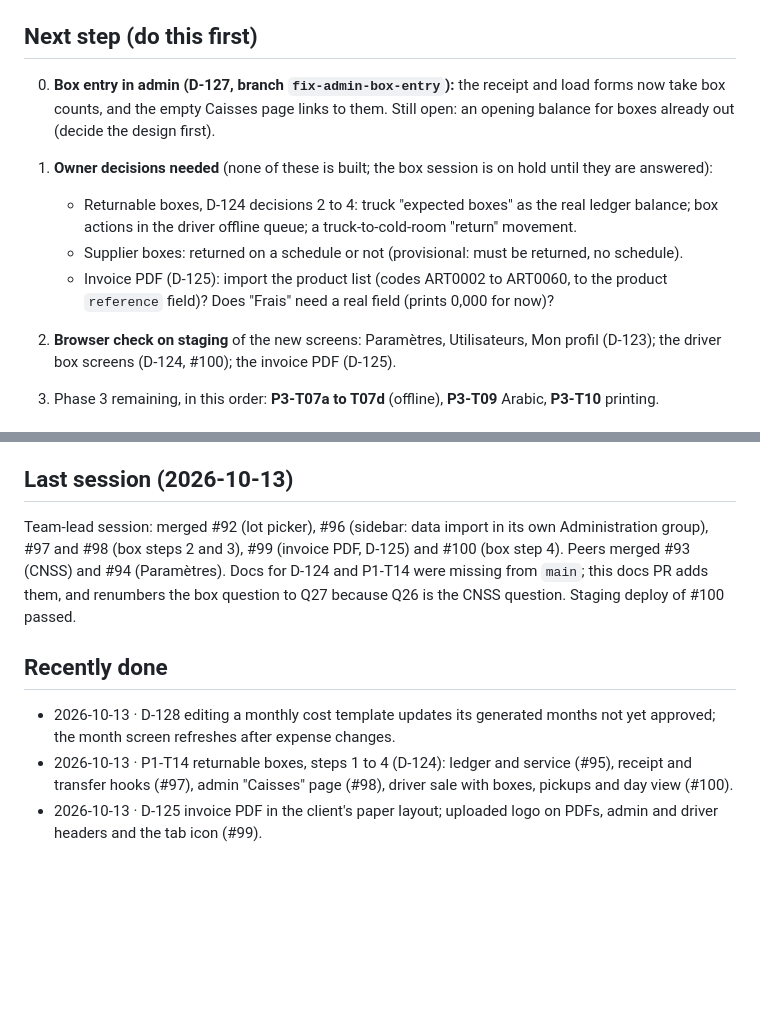
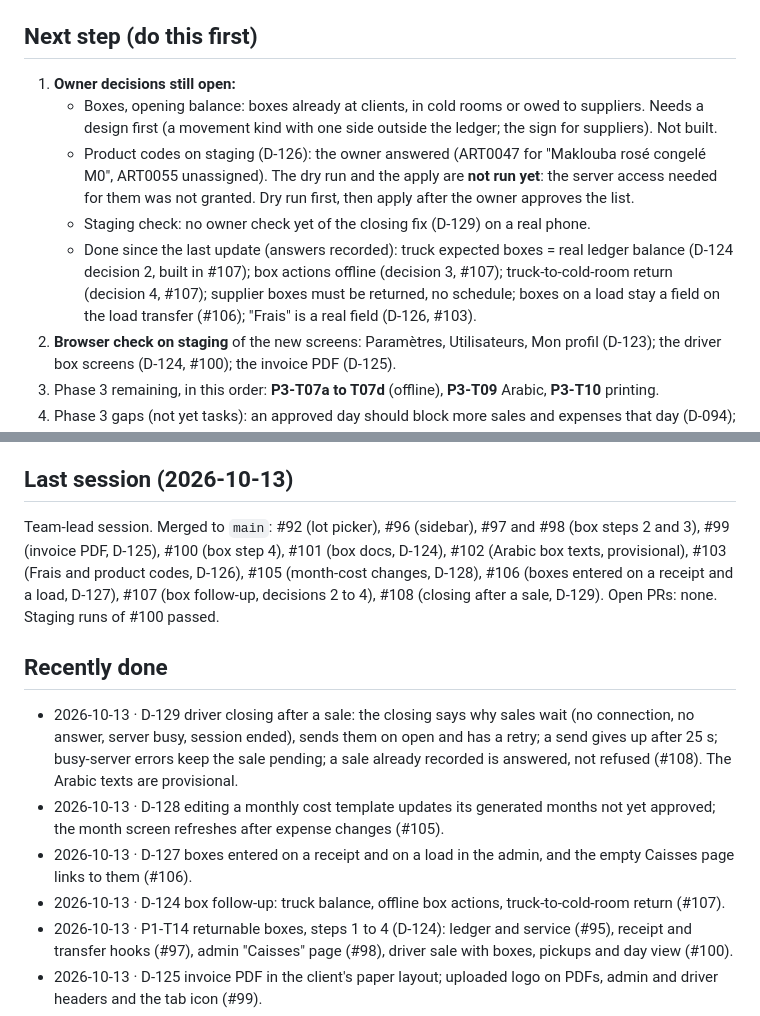
Before and after one commit to SmartToolsAgro/SmartFeesh, a Markdown page: docs/STATUS.md, 2 parts joined by grey strips. Drawn GitHub-style; blank space fills up the shorter version.

Commit message:
Docs: STATUS after the 2026-10-13 merges (#105 to #108)
Answers recorded (boxes on the load, opening balance still open, product codes awaiting the server run). Open PRs: none. Recently done lists the four merged PRs.

Co-Authored-By: Claude Haiku 5.5 <noreply@anthropic.com>

```diff
--- a/docs/STATUS.md
+++ b/docs/STATUS.md
@@ -25,15 +25,17 @@ _Last updated: 2026-10-13_
 
 ## Next step (do this first)
 
-0. **Box entry in admin (D-127, branch `fix-admin-box-entry`):** the receipt and load forms now take box counts, and
-   the empty Caisses page links to them. Still open: an opening balance for boxes already out (decide the design first).
-
-1. **Owner decisions needed** (none of these is built; the box session is on hold until they are answered):
-   - Returnable boxes, D-124 decisions 2 to 4: truck "expected boxes" as the real ledger balance; box actions in the
-     driver offline queue; a truck-to-cold-room "return" movement.
-   - Supplier boxes: returned on a schedule or not (provisional: must be returned, no schedule).
-   - Invoice PDF (D-125): import the product list (codes ART0002 to ART0060, to the product `reference` field)?
-     Does "Frais" need a real field (prints 0,000 for now)?
+1. **Owner decisions still open:**
+   - Boxes, opening balance: boxes already at clients, in cold rooms or owed to suppliers. Needs a design first
+     (a movement kind with one side outside the ledger; the sign for suppliers). Not built.
+   - Product codes on staging (D-126): the owner answered (ART0047 for "Maklouba rosé congelé M0", ART0055 unassigned).
+     The dry run and the apply are **not run yet**: the server access needed for them was not granted.
+     Dry run first, then apply after the owner approves the list.
+   - Staging check: no owner check yet of the closing fix (D-129) on a real phone.
+   - Done since the last update (answers recorded): truck expected boxes = real ledger balance (D-124 decision 2,
+     built in #107); box actions offline (decision 3, #107); truck-to-cold-room return (decision 4, #107); supplier
+     boxes must be returned, no schedule; boxes on a load stay a field on the load transfer (#106); "Frais" is a real
+     field (D-126, #103).
 2. **Browser check on staging** of the new screens: Paramètres, Utilisateurs, Mon profil (D-123); the driver box
    screens (D-124, #100); the invoice PDF (D-125).
 3. Phase 3 remaining, in this order: **P3-T07a to T07d** (offline), **P3-T09** Arabic, **P3-T10** printing.
@@ -83,15 +85,20 @@ _Last updated: 2026-10-13_
 
 ## Last session (2026-10-13)
 
-Team-lead session: merged #92 (lot picker), #96 (sidebar: data import in its own Administration group), #97 and #98
-(box steps 2 and 3), #99 (invoice PDF, D-125) and #100 (box step 4). Peers merged #93 (CNSS) and #94 (Paramètres).
-Docs for D-124 and P1-T14 were missing from `main`; this docs PR adds them, and renumbers the box question to Q27
-because Q26 is the CNSS question. Staging deploy of #100 passed.
+Team-lead session. Merged to `main`: #92 (lot picker), #96 (sidebar), #97 and #98 (box steps 2 and 3), #99 (invoice
+PDF, D-125), #100 (box step 4), #101 (box docs, D-124), #102 (Arabic box texts, provisional), #103 (Frais and product
+codes, D-126), #105 (month-cost changes, D-128), #106 (boxes entered on a receipt and a load, D-127), #107 (box
+follow-up, decisions 2 to 4), #108 (closing after a sale, D-129). Open PRs: none. Staging runs of #100 passed.
 
 ## Recently done
 
+- 2026-10-13 · D-129 driver closing after a sale: the closing says why sales wait (no connection, no answer, server
+  busy, session ended), sends them on open and has a retry; a send gives up after 25 s; busy-server errors keep the
+  sale pending; a sale already recorded is answered, not refused (#108). The Arabic texts are provisional.
 - 2026-10-13 · D-128 editing a monthly cost template updates its generated months not yet approved; the
-  month screen refreshes after expense changes.
+  month screen refreshes after expense changes (#105).
+- 2026-10-13 · D-127 boxes entered on a receipt and on a load in the admin, and the empty Caisses page links to them (#106).
+- 2026-10-13 · D-124 box follow-up: truck balance, offline box actions, truck-to-cold-room return (#107).
 - 2026-10-13 · P1-T14 returnable boxes, steps 1 to 4 (D-124): ledger and service (#95), receipt and transfer
   hooks (#97), admin "Caisses" page (#98), driver sale with boxes, pickups and day view (#100).
 - 2026-10-13 · D-125 invoice PDF in the client's paper layout; uploaded logo on PDFs, admin and driver headers and
```
